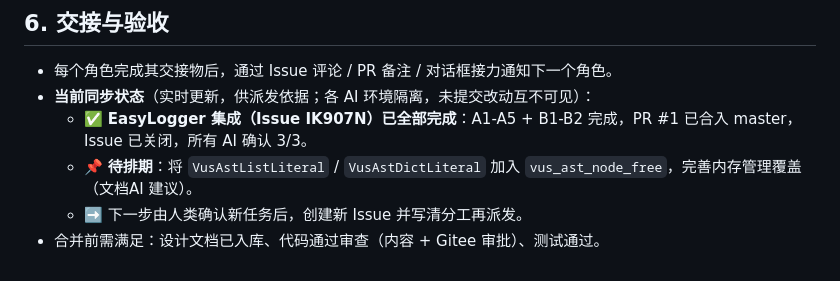
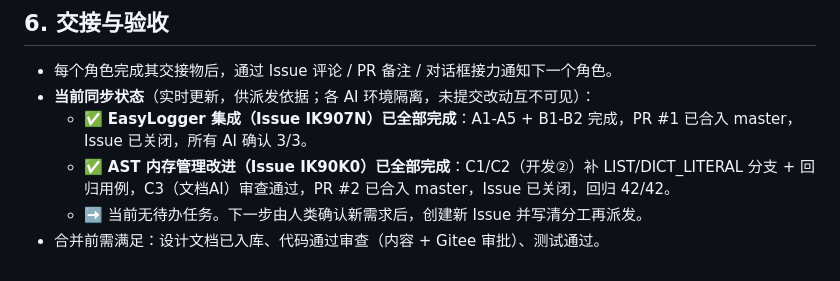
Before and after one commit to chinartcn/vus, a Markdown page: docs/多AI协作.md, the part around the change. GitHub-like rendering.

Commit message:
docs: 同步第6章进度,标记AST内存管理改进完成

```diff
--- a/docs/多AI协作.md
+++ b/docs/多AI协作.md
@@ -149,6 +149,6 @@
 - 每个角色完成其交接物后，通过 Issue 评论 / PR 备注 / 对话框接力通知下一个角色。
 - **当前同步状态**（实时更新，供派发依据；各 AI 环境隔离，未提交改动互不可见）：
   - ✅ **EasyLogger 集成（Issue IK907N）已全部完成**：A1-A5 + B1-B2 完成，PR #1 已合入 master，Issue 已关闭，所有 AI 确认 3/3。
-  - 📌 **待排期**：将 `VusAstListLiteral` / `VusAstDictLiteral` 加入 `vus_ast_node_free`，完善内存管理覆盖（文档AI 建议）。
-  - ➡️ 下一步由人类确认新任务后，创建新 Issue 并写清分工再派发。
+  - ✅ **AST 内存管理改进（Issue IK90K0）已全部完成**：C1/C2（开发②）补 LIST/DICT_LITERAL 分支 + 回归用例，C3（文档AI）审查通过，PR #2 已合入 master，Issue 已关闭，回归 42/42。
+  - ➡️ 当前无待办任务。下一步由人类确认新需求后，创建新 Issue 并写清分工再派发。
 - 合并前需满足：设计文档已入库、代码通过审查（内容 + Gitee 审批）、测试通过。
```
